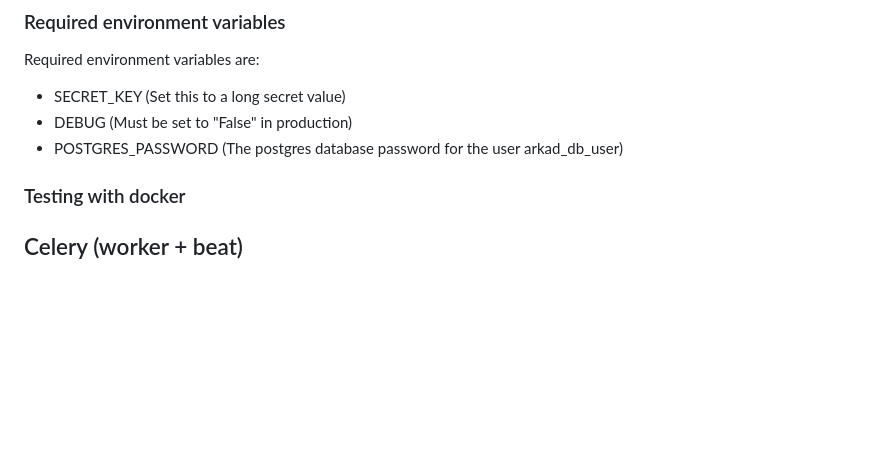
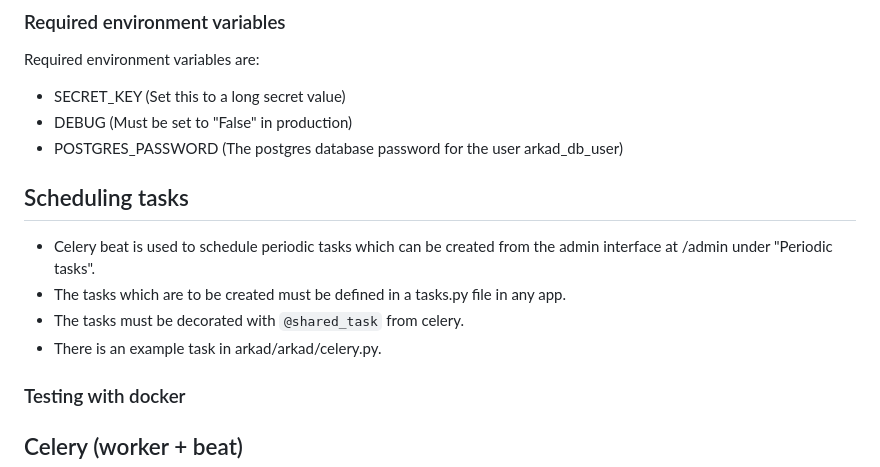
Before and after one commit to careerfairsystems/arkad-backend-django, a Markdown page: README.md, the part around the change. Drawn GitHub-style; blank space fills up the shorter version.

Commit message:
DOCS: Add section on scheduling tasks with Celery beat to README

```diff
--- a/README.md
+++ b/README.md
@@ -49,6 +49,14 @@ Required environment variables are:
 - SECRET_KEY (Set this to a long secret value)
 - DEBUG (Must be set to "False" in production)
 - POSTGRES_PASSWORD (The postgres database password for the user arkad_db_user)
+
+
+## Scheduling tasks
+
+- Celery beat is used to schedule periodic tasks which can be created from the admin interface at /admin under "Periodic tasks".
+- The tasks which are to be created must be defined in a tasks.py file in any app.
+- The tasks must be decorated with `@shared_task` from celery.
+- There is an example task in arkad/arkad/celery.py.
 
 ### Testing with docker
 ## Celery (worker + beat)
```
